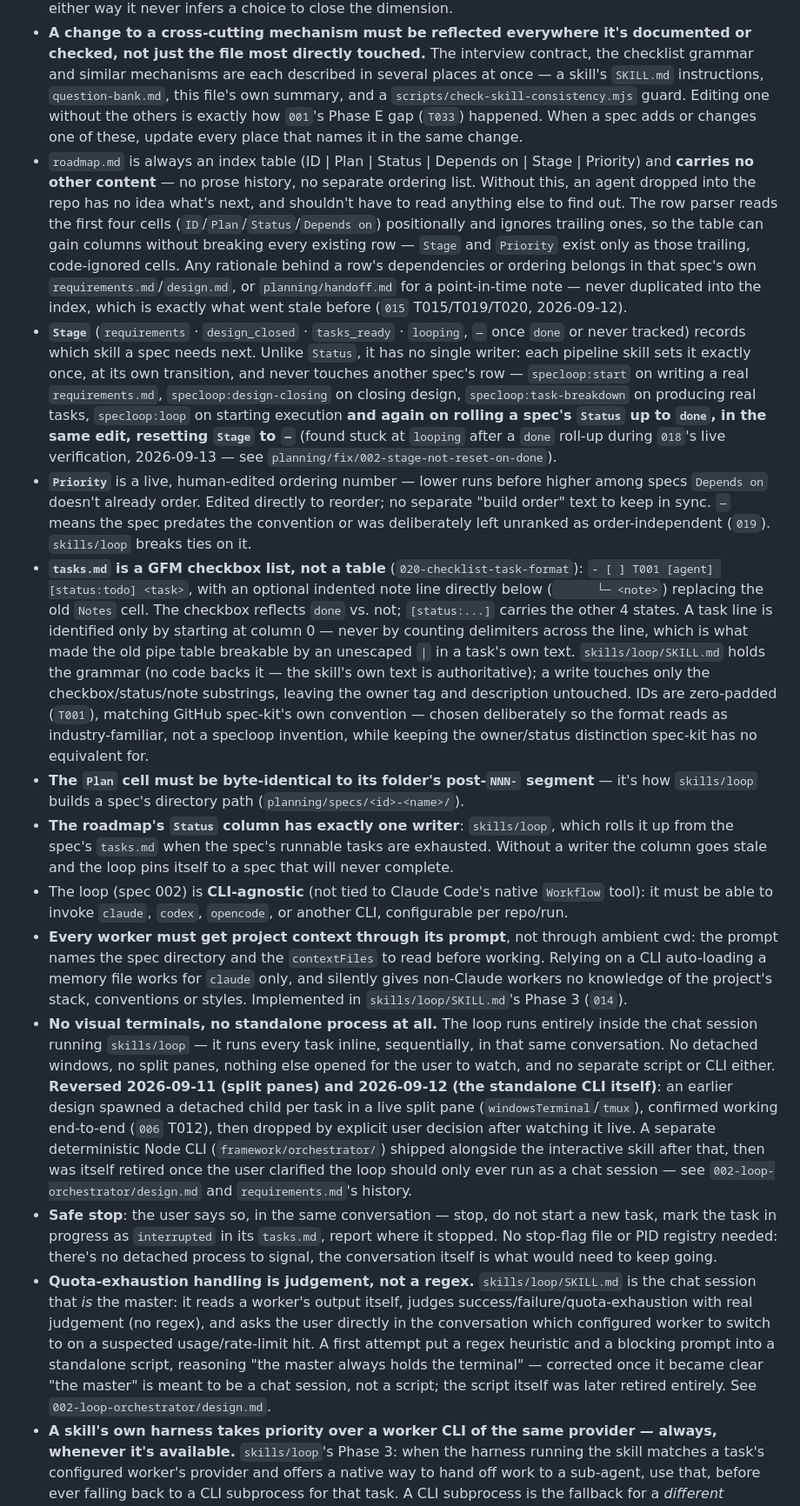
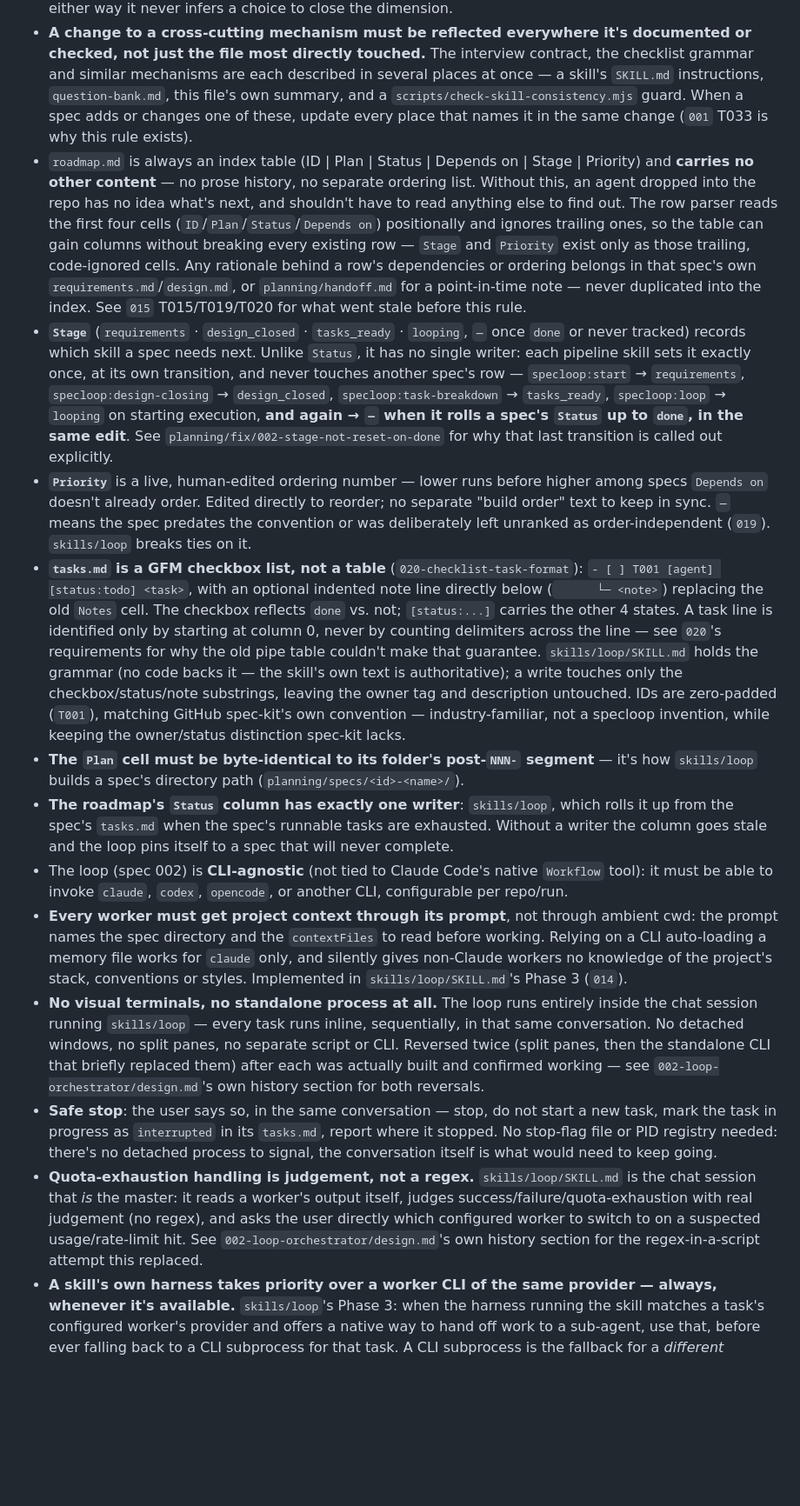
Before and after one commit to SebassContreras/specloop, a Markdown page: planning/architecture.md, the part around one of its changes. Shown at 87% size. GitHub-like rendering; blank space fills up the shorter version.

```diff
--- a/planning/architecture.md
+++ b/planning/architecture.md
@@ -79,10 +83,9 @@ phase. **Not yet audited: Cursor, Codex CLI** — see `022-cross-agent-skill-com
   documented or checked, not just the file most directly touched.** The interview
   contract, the checklist grammar and similar mechanisms are each described in
   several places at once — a skill's `SKILL.md` instructions, `question-bank.md`,
-  this file's own summary, and a `scripts/check-skill-consistency.mjs` guard. Editing
-  one without the others is exactly how `001`'s Phase E gap (`T033`) happened. When a
+  this file's own summary, and a `scripts/check-skill-consistency.mjs` guard. When a
   spec adds or changes one of these, update every place that names it in the same
-  change.
+  change (`001` T033 is why this rule exists).
 - `roadmap.md` is always an index table (ID | Plan | Status | Depends on | Stage |
   Priority) and **carries no other content** — no prose history, no separate ordering
   list. Without this, an agent dropped into the repo has no idea what's next, and
@@ -92,17 +95,17 @@ phase. **Not yet audited: Cursor, Codex CLI** — see `022-cross-agent-skill-com
   and `Priority` exist only as those trailing, code-ignored cells. Any rationale
   behind a row's dependencies or ordering belongs in that spec's own
   `requirements.md`/`design.md`, or `planning/handoff.md` for a point-in-time note —
-  never duplicated into the index, which is exactly what went stale before (`015`
-  T015/T019/T020, 2026-09-12).
+  never duplicated into the index. See `015` T015/T019/T020 for what went stale
+  before this rule.
 - **`Stage`** (`requirements` · `design_closed` · `tasks_ready` · `looping`, `—` once
   `done` or never tracked) records which skill a spec needs next. Unlike `Status`, it
   has no single writer: each pipeline skill sets it exactly once, at its own
-  transition, and never touches another spec's row — `specloop:start` on writing a
-  real `requirements.md`, `specloop:design-closing` on closing design,
-  `specloop:task-breakdown` on producing real tasks, `specloop:loop` on starting
-  execution **and again on rolling a spec's `Status` up to `done`, in the same edit,
-  resetting `Stage` to `—`** (found stuck at `looping` after a `done` roll-up during
-  `018`'s live verification, 2026-09-13 — see `planning/fix/002-stage-not-reset-on-done`).
+  transition, and never touches another spec's row — `specloop:start` → `requirements`,
+  `specloop:design-closing` → `design_closed`, `specloop:task-breakdown` →
+  `tasks_ready`, `specloop:loop` → `looping` on starting execution, **and again → `—`
+  when it rolls a spec's `Status` up to `done`, in the same edit**. See
+  `planning/fix/002-stage-not-reset-on-done` for why that last transition is called
+  out explicitly.
 - **`Priority`** is a live, human-edited ordering number — lower runs before higher
   among specs `Depends on` doesn't already order. Edited directly to reorder; no
   separate "build order" text to keep in sync. `—` means the spec predates the
@@ -112,14 +115,13 @@ phase. **Not yet audited: Cursor, Codex CLI** — see `022-cross-agent-skill-com
   `- [ ] T001 [agent] [status:todo] <task>`, with an optional indented note line
   directly below (`      └─ <note>`) replacing the old `Notes` cell. The checkbox
   reflects `done` vs. not; `[status:...]` carries the other 4 states. A task line is
-  identified only by starting at column 0 — never by counting delimiters across the
-  line, which is what made the old pipe table breakable by an unescaped `|` in a
-  task's own text. `skills/loop/SKILL.md` holds the grammar (no code backs it — the
+  identified only by starting at column 0, never by counting delimiters across the
+  line — see `020`'s requirements for why the old pipe table couldn't make that
+  guarantee. `skills/loop/SKILL.md` holds the grammar (no code backs it — the
   skill's own text is authoritative); a write touches only the checkbox/status/note
-  substrings, leaving the owner tag and description untouched. IDs are
-  zero-padded (`T001`), matching GitHub spec-kit's own convention — chosen
-  deliberately so the format reads as industry-familiar, not a specloop invention,
-  while keeping the owner/status distinction spec-kit has no equivalent for.
+  substrings, leaving the owner tag and description untouched. IDs are zero-padded
+  (`T001`), matching GitHub spec-kit's own convention — industry-familiar, not a
+  specloop invention, while keeping the owner/status distinction spec-kit lacks.
 - **The `Plan` cell must be byte-identical to its folder's post-`NNN-` segment** —
   it's how `skills/loop` builds a spec's directory path (`planning/specs/<id>-<name>/`).
 - **The roadmap's `Status` column has exactly one writer**: `skills/loop`, which
@@ -135,30 +137,21 @@ phase. **Not yet audited: Cursor, Codex CLI** — see `022-cross-agent-skill-com
   silently gives non-Claude workers no knowledge of the project's stack, conventions or
   styles. Implemented in `skills/loop/SKILL.md`'s Phase 3 (`014`).
 - **No visual terminals, no standalone process at all.** The loop runs entirely
-  inside the chat session running `skills/loop` — it runs every task inline,
-  sequentially, in that same conversation. No detached windows, no split panes,
-  nothing else opened for the user to watch, and no separate script or CLI either.
-  **Reversed 2026-09-11 (split panes) and 2026-09-12 (the standalone CLI
-  itself)**: an earlier design spawned a detached child per task in a live split
-  pane (`windowsTerminal`/`tmux`), confirmed working end-to-end (`006` T012), then
-  dropped by explicit user decision after watching it live. A separate
-  deterministic Node CLI (`framework/orchestrator/`) shipped alongside the
-  interactive skill after that, then was itself retired once the user clarified
-  the loop should only ever run as a chat session — see
-  `002-loop-orchestrator/design.md` and `requirements.md`'s history.
+  inside the chat session running `skills/loop` — every task runs inline,
+  sequentially, in that same conversation. No detached windows, no split panes, no
+  separate script or CLI. Reversed twice (split panes, then the standalone CLI that
+  briefly replaced them) after each was actually built and confirmed working — see
+  `002-loop-orchestrator/design.md`'s own history section for both reversals.
 - **Safe stop**: the user says so, in the same conversation — stop, do not start a
   new task, mark the task in progress as `interrupted` in its `tasks.md`, report
   where it stopped. No stop-flag file or PID registry needed: there's no detached
   process to signal, the conversation itself is what would need to keep going.
 - **Quota-exhaustion handling is judgement, not a regex.** `skills/loop/SKILL.md`
   is the chat session that *is* the master: it reads a worker's output itself,
-  judges success/failure/quota-exhaustion with real judgement (no regex), and
-  asks the user directly in the conversation which configured worker to
-  switch to on a suspected usage/rate-limit hit. A first attempt put a regex
-  heuristic and a blocking prompt into a standalone script, reasoning "the
-  master always holds the terminal" — corrected once it became clear "the
-  master" is meant to be a chat session, not a script; the script itself was
-  later retired entirely. See `002-loop-orchestrator/design.md`.
+  judges success/failure/quota-exhaustion with real judgement (no regex), and asks
+  the user directly which configured worker to switch to on a suspected
+  usage/rate-limit hit. See `002-loop-orchestrator/design.md`'s own history section
+  for the regex-in-a-script attempt this replaced.
 - **A skill's own harness takes priority over a worker CLI of the same
   provider — always, whenever it's available.** `skills/loop`'s Phase 3: when
   the harness running the skill matches a task's configured worker's
```
Also changed, not shown: other parts of planning/architecture.md (+24 -27 lines), planning/handoff.md (+8 -38 lines).
